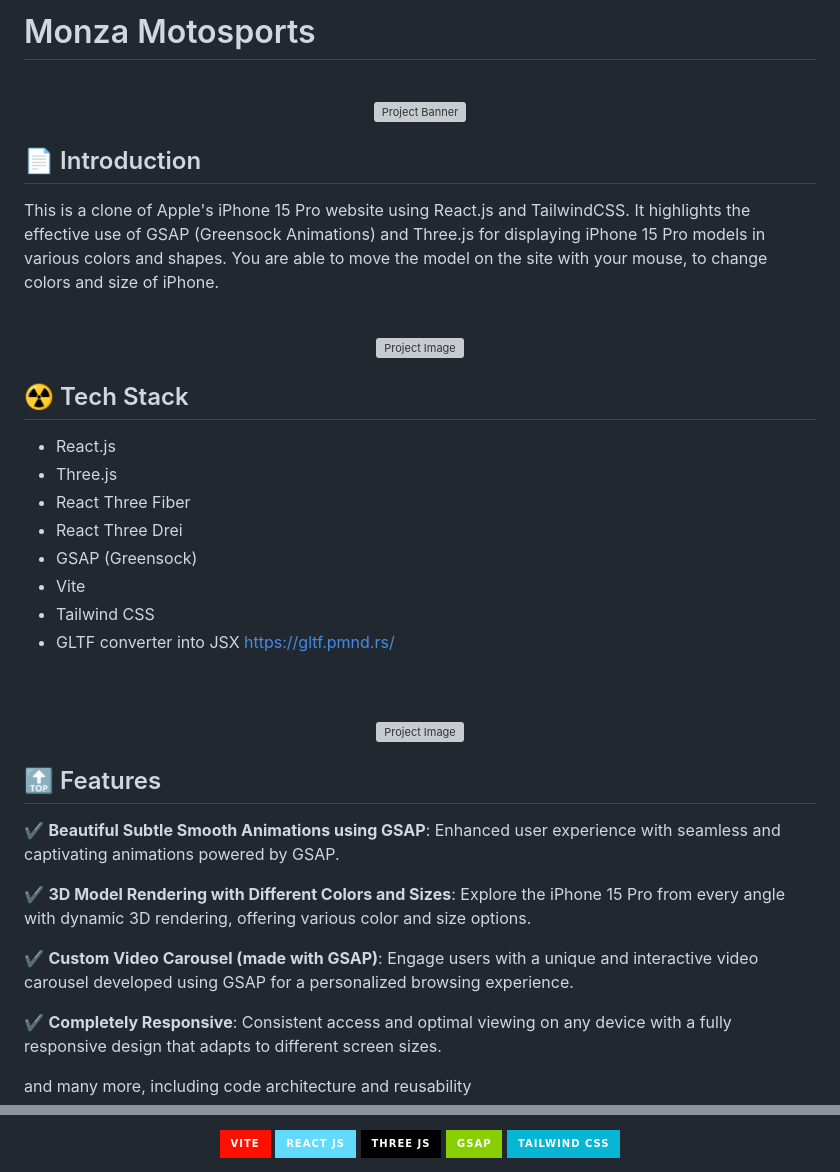
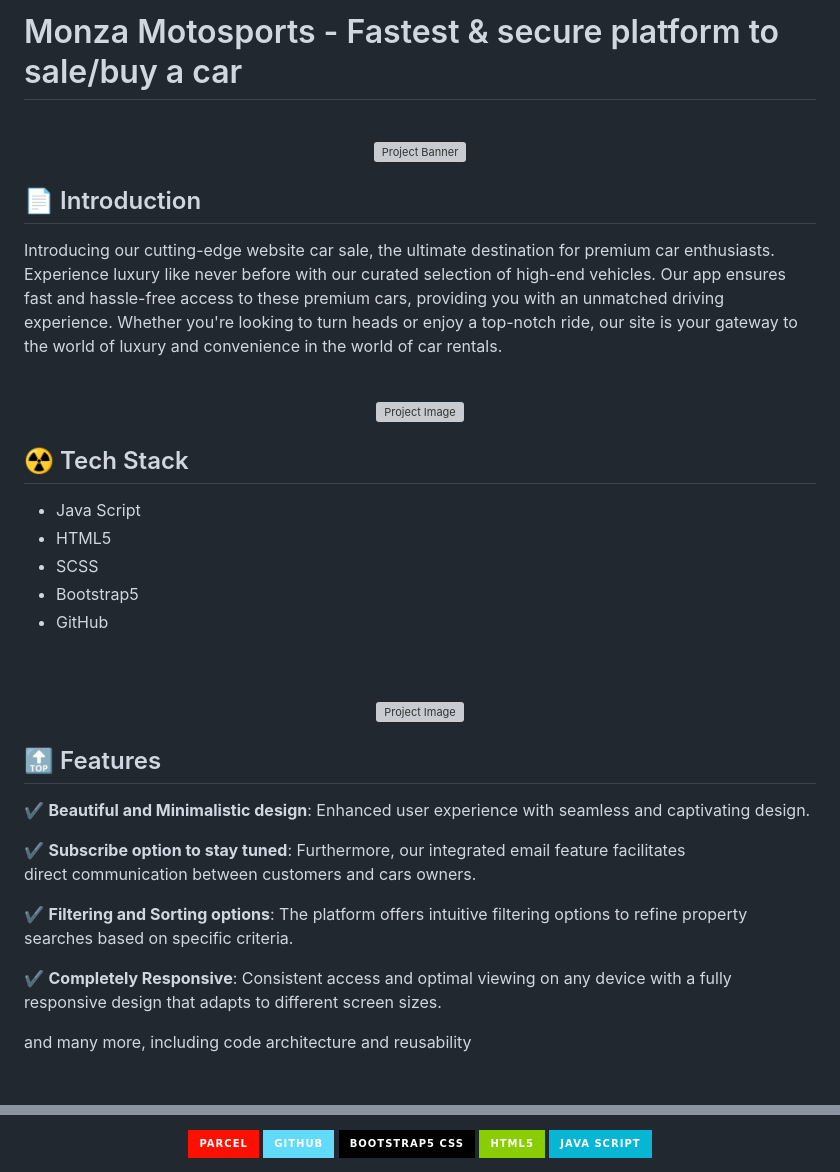
Before and after one commit to magistrkim/monza, a Markdown page: README.md, 2 parts joined by grey strips. Rendered like a GitHub page; badges without logos; blank space fills up the shorter version; grey boxes are pictures that could not be loaded.

```diff
--- a/README.md
+++ b/README.md
@@ -1,3 +1,3 @@
-# Monza Motosports
+# Monza Motosports - Fastest & secure platform to sale/buy a car
 <div align="center">
   <br />
@@ -8,9 +8,14 @@
 </div>
 
 ## <a name="introduction">📄 Introduction</a>
-This is a clone of Apple's iPhone 15 Pro website using React.js and TailwindCSS.
-It highlights the effective use of GSAP (Greensock Animations) and Three.js for displaying iPhone 15 Pro models in various colors and shapes.
-You are able to move the model on the site with your mouse, to change colors and size of iPhone.
+Introducing our cutting-edge website car sale,
+the ultimate destination for premium car enthusiasts.
+Experience luxury like never before
+with our curated selection of high-end vehicles.
+Our app ensures fast and hassle-free access
+to these premium cars, providing you with an unmatched driving experience.
+Whether you're looking to turn heads or enjoy a top-notch ride,
+our site is your gateway to the world of luxury and convenience in the world of car rentals.
 
 <br />
 
@@ -21,14 +26,11 @@ You are able to move the model on the site with your mouse, to change colors and
 </div>
 
 ## <a name="tech-stack">☢️ Tech Stack</a>
-- React.js
-- Three.js
-- React Three Fiber
-- React Three Drei
-- GSAP (Greensock)
-- Vite
-- Tailwind CSS
-- GLTF converter into JSX https://gltf.pmnd.rs/
+- Java Script
+- HTML5
+- SCSS
+- Bootstrap5
+- GitHub
 
 <br />
 
@@ -43,11 +45,11 @@ You are able to move the model on the site with your mouse, to change colors and
 
 ## <a name="features">🔝 Features</a>
 
-✔️ **Beautiful Subtle Smooth Animations using GSAP**: Enhanced user experience with seamless and captivating animations powered by GSAP.
+✔️ **Beautiful and Minimalistic design**: Enhanced user experience with seamless and captivating design.
 
-✔️ **3D Model Rendering with Different Colors and Sizes**: Explore the iPhone 15 Pro from every angle with dynamic 3D rendering, offering various color and size options.
+✔️ **Subscribe option to stay tuned**: Furthermore, our integrated email feature facilitates <br> direct communication between customers and cars owners.
 
-✔️ **Custom Video Carousel (made with GSAP)**: Engage users with a unique and interactive video carousel developed using GSAP for a personalized browsing experience.
+✔️ **Filtering and Sorting options**: The platform offers intuitive filtering options to refine property searches based on specific criteria.
 
 ✔️ **Completely Responsive**: Consistent access and optimal viewing on any device with a fully responsive design that adapts to different screen sizes.
 
@@ -90,9 +80,9 @@ and many more, including code architecture and reusability
 <br />
 
   <div align="center">
-     <img src="https://img.shields.io/badge/-Vite-black?style=for-the-badge&logoColor=white&color=FF0F00" alt="vite" />
-     <img src="https://img.shields.io/badge/-React_JS-black?style=for-the-badge&logoColor=white&logo=react&color=61DAFB" alt="react.js" />
-    <img src="https://img.shields.io/badge/-Three_JS-black?style=for-the-badge&logoColor=white&logo=threedotjs&color=000000" alt="three.js" />
-    <img src="https://img.shields.io/badge/-GSAP-black?style=for-the-badge&logoColor=white&logo=greensock&color=88CE02" alt="greensock" />
-    <img src="https://img.shields.io/badge/-Tailwind_CSS-black?style=for-the-badge&logoColor=white&logo=tailwindcss&color=06B6D4" alt="tailwindcss" />
+     <img src="https://img.shields.io/badge/-Parcel-black?style=for-the-badge&logoColor=white&color=FF0F00" alt="vite" />
+     <img src="https://img.shields.io/badge/-GitHub-black?style=for-the-badge&logoColor=white&logo=react&color=61DAFB" alt="react.js" />
+    <img src="https://img.shields.io/badge/-Bootstrap5_CSS-black?style=for-the-badge&logoColor=white&logo=threedotjs&color=000000" alt="three.js" />
+    <img src="https://img.shields.io/badge/-HTML5-black?style=for-the-badge&logoColor=white&logo=greensock&color=88CE02" alt="greensock" />
+    <img src="https://img.shields.io/badge/-Java_Script-black?style=for-the-badge&logoColor=white&logo=tailwindcss&color=06B6D4" alt="tailwindcss" />
   </div>
```
Also changed, not shown: other parts of README.md (+23 -35 lines).
